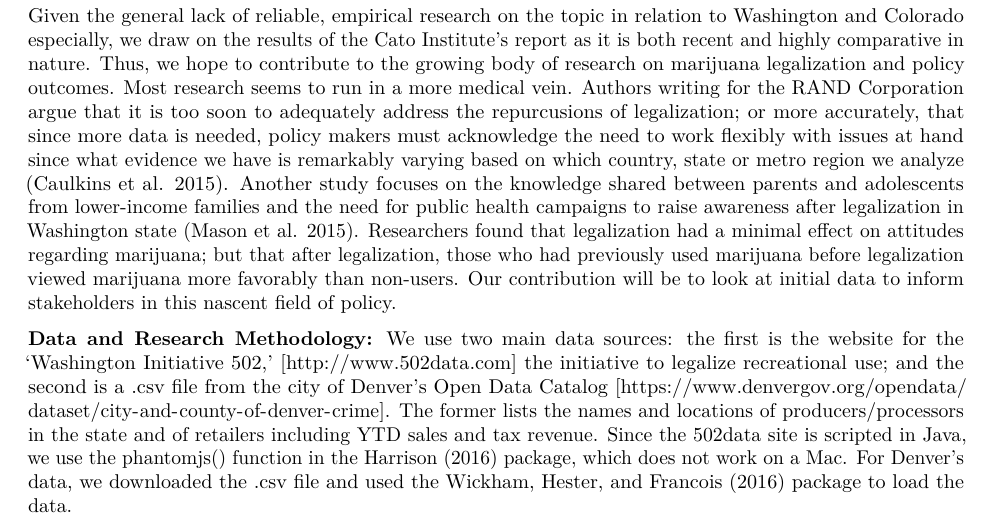
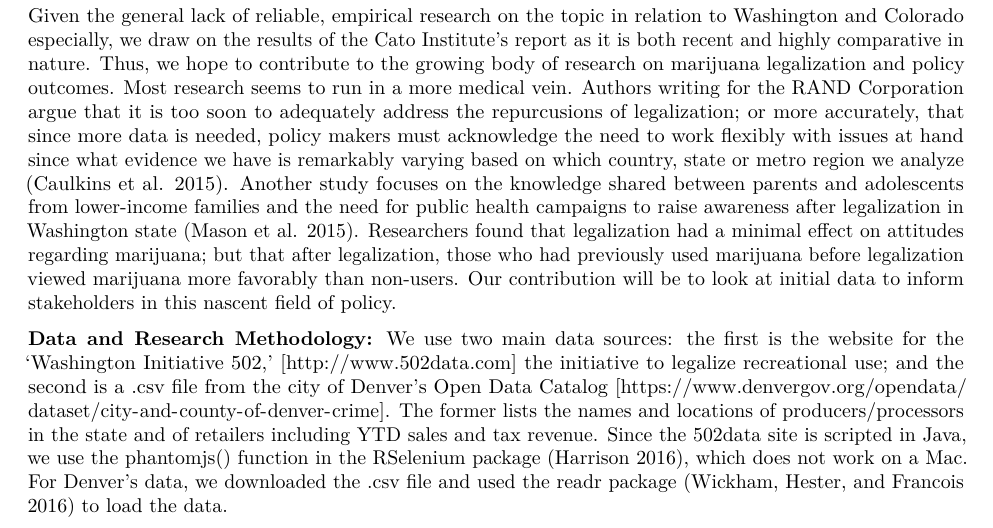
Before and after one commit to jrus87/E1180Project, an R Markdown document (Assignment2.Rmd): part of page 1 of 2, cut so that both start at the same text. The pictures show the output file Assignment2.pdf that the author committed with the source.

Commit message:
Updated RMD

```diff
--- a/Assignment2.Rmd
+++ b/Assignment2.Rmd
@@ -14,7 +14,7 @@ Given the general lack of reliable, empirical research on the topic in relation
 
 
 **Data and Research Methodology:**
-We use two main data sources: the first is the website for the 'Washington Initiative 502,' [http://www.502data.com] the initiative to legalize recreational use; and the second is a .csv file from the city of Denver's Open Data Catalog [https://www.denvergov.org/opendata/dataset/city-and-county-of-denver-crime]. The former lists the names and locations of producers/processors in the state and of retailers including YTD sales and tax revenue. Since the 502data site is scripted in Java, we use the phantomjs() function in the @R-RSelenium package, which does not work on a Mac. For Denver's data, we downloaded the .csv file and used the @R-readr package to load the data.
+We use two main data sources: the first is the website for the 'Washington Initiative 502,' [http://www.502data.com] the initiative to legalize recreational use; and the second is a .csv file from the city of Denver's Open Data Catalog [https://www.denvergov.org/opendata/dataset/city-and-county-of-denver-crime]. The former lists the names and locations of producers/processors in the state and of retailers including YTD sales and tax revenue. Since the 502data site is scripted in Java, we use the phantomjs() function in the RSelenium package [@R-RSelenium], which does not work on a Mac. For Denver's data, we downloaded the .csv file and used the readr package [@R-readr] to load the data.
 
 
 \pagebreak
```
Also changed, not shown: Assignment2.pdf.
